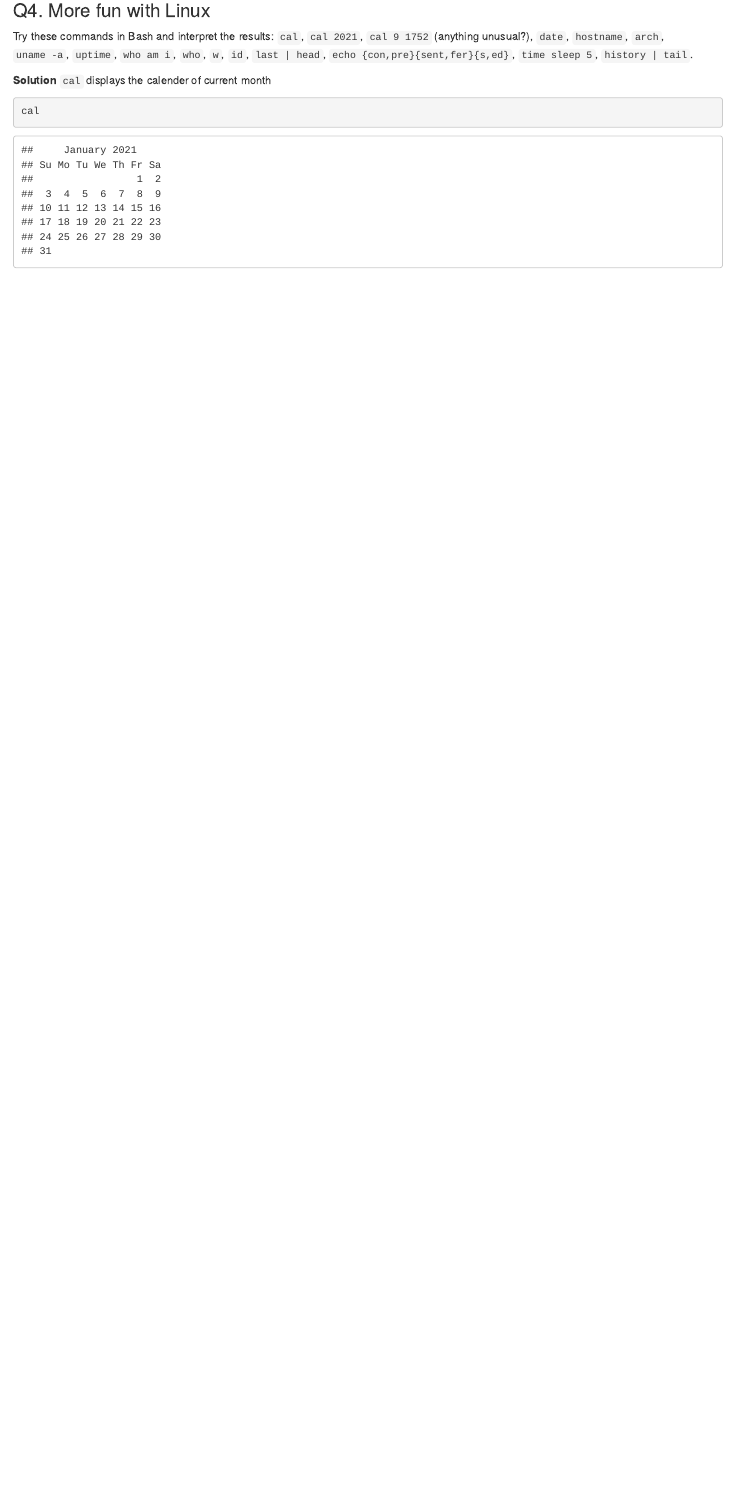
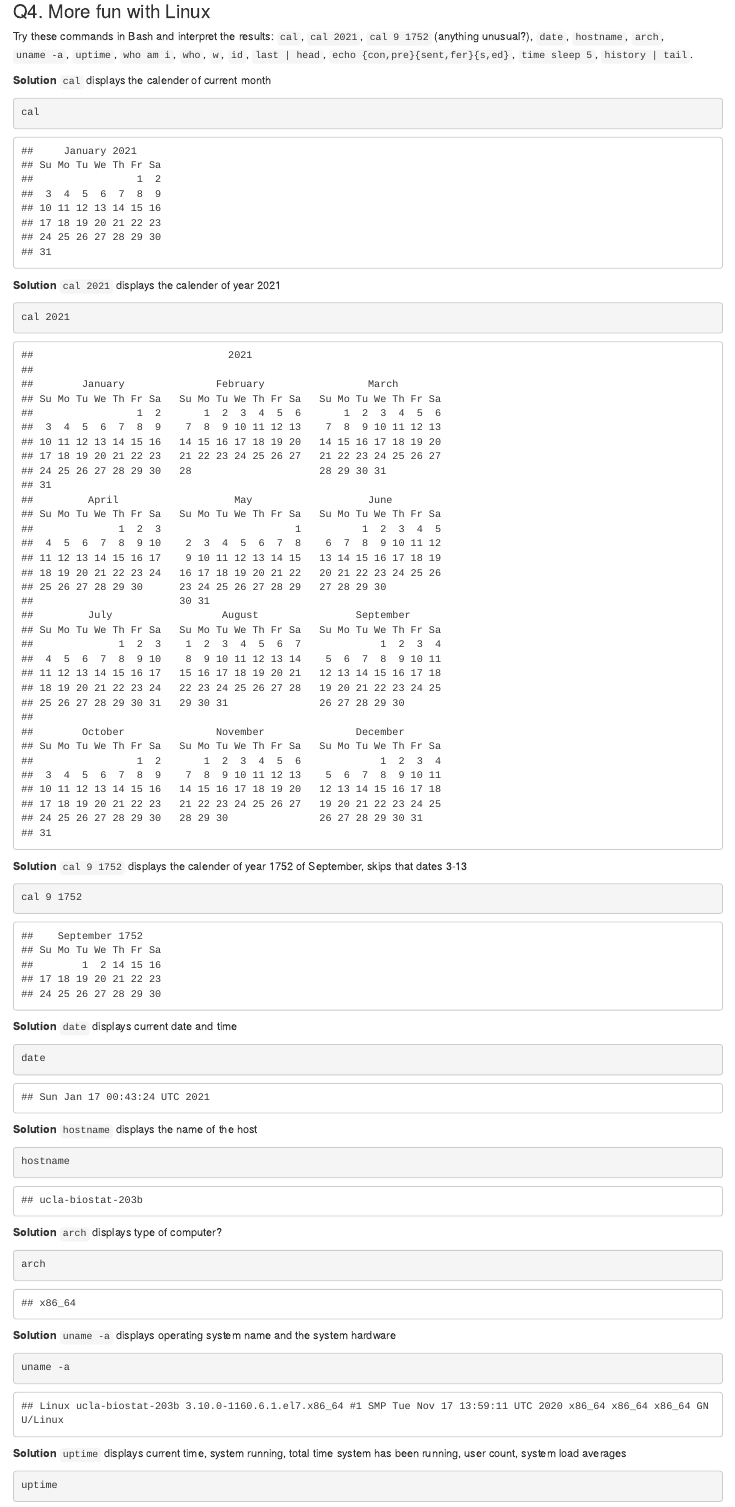
Before and after one commit to UCLASeanAsb/biostat-203b-2021-winter, an R Markdown document (Hw1/Hw1sol.Rmd): the page in a window 1100 px wide, from 3460 px down before the commit and from 3690 px down after it, so that both start at the same text. The pictures show the output file Hw1/Hw1sol.html that the author committed with the source, opened offline.

Commit message:
Q3 still workinng on

````diff
--- a/Hw1/Hw1sol.Rmd
+++ b/Hw1/Hw1sol.Rmd
@@ -156,3 +173,77 @@ Try these commands in Bash and interpret the results: `cal`, `cal 2021`, `cal 9
 ```{bash}
 cal
 ```
+
+**Solution** `cal 2021` displays the calender of year 2021
+```{bash}
+cal 2021
+```
+
+**Solution** `cal 9 1752` displays the calender of year 1752 of September, skips that dates 3-13
+```{bash}
+cal 9 1752
+```
+
+**Solution** `date` displays current date and time
+```{bash}
+date
+```
+
+**Solution** `hostname` displays the name of the host
+```{bash}
+hostname
+```
+
+**Solution** `arch` displays type of computer?
+```{bash}
+arch
+```
+
+**Solution** `uname -a` displays operating system name and the system hardware
+```{bash}
+uname -a
+```
+
+**Solution** `uptime` displays current time, system running, total time system has been running, user count, system load averages
+```{bash}
+uptime
+```
+
+**Solution**`who am i` displays username for some reason mine doesnt display
+```{bash}
+who am i
+```
+
+**Solution**`who` displays information in user on system
+```{bash}
+who
+```
+
+**Solution**`w` displays information in user on system and current processes
+```{bash}
+w
+```
+
+**Solution**`id` displays numeric ids and the effective/real of a given user
+```{bash}
+id
+```
+
+**Solution**`last | head` displays
+```{bash}
+last | head
+```
+**Solution** `echo {con,pre}{sent,fer}{s,ed}` dipslays combinations of the prefix from the first {} with combos of the other two {}
+```{bash}
+echo {con,pre}{sent,fer}{s,ed}
+```
+
+**Solution** `time sleep 5` pauses the script for a time of 5 seconds
+```{bash}
+time sleep 5
+```
+
+**Solution** `history | tail` displays
+```{bash}
+history | tail
+```
````
Also changed, not shown: Hw1/Hw1sol.html, Hw1/Hw1sol.Rmd (23 more changed lines).
